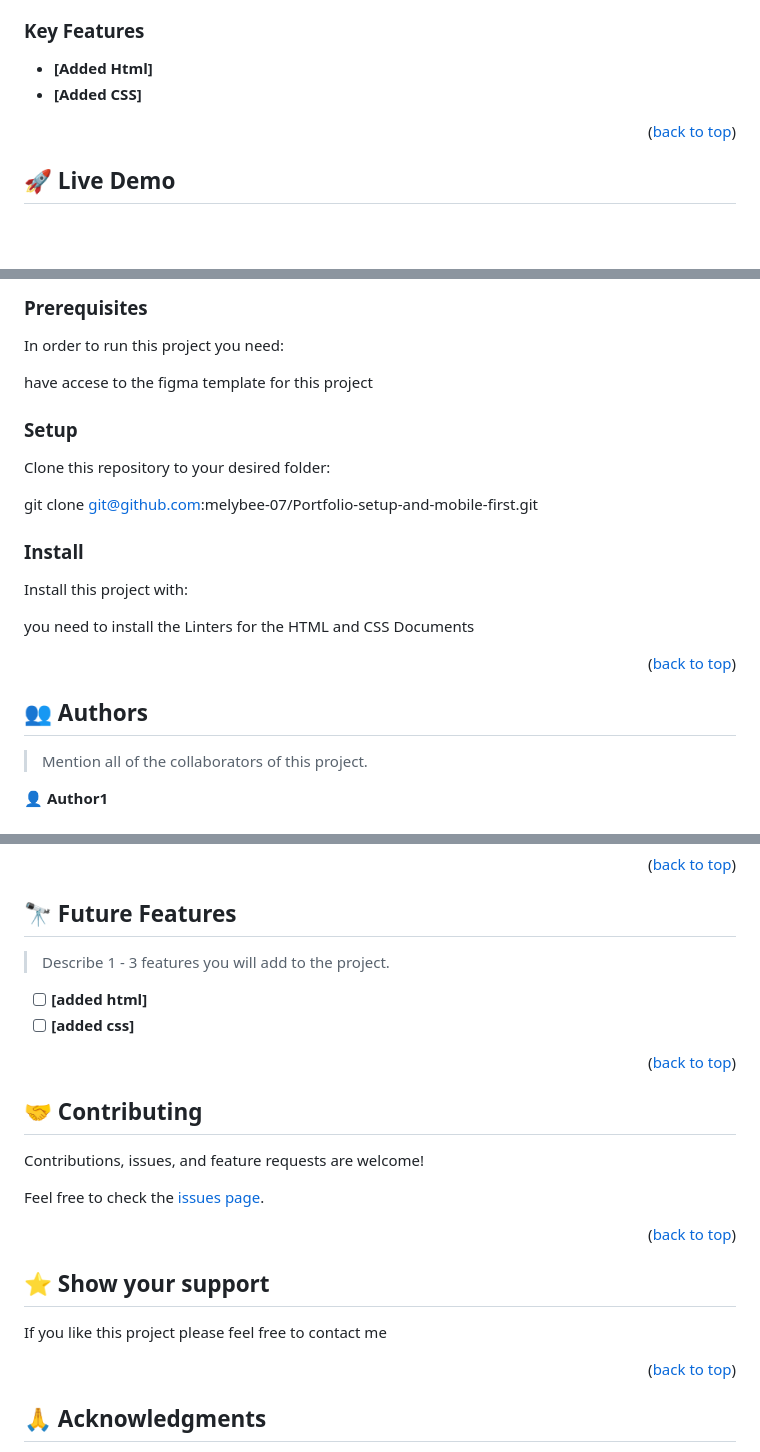
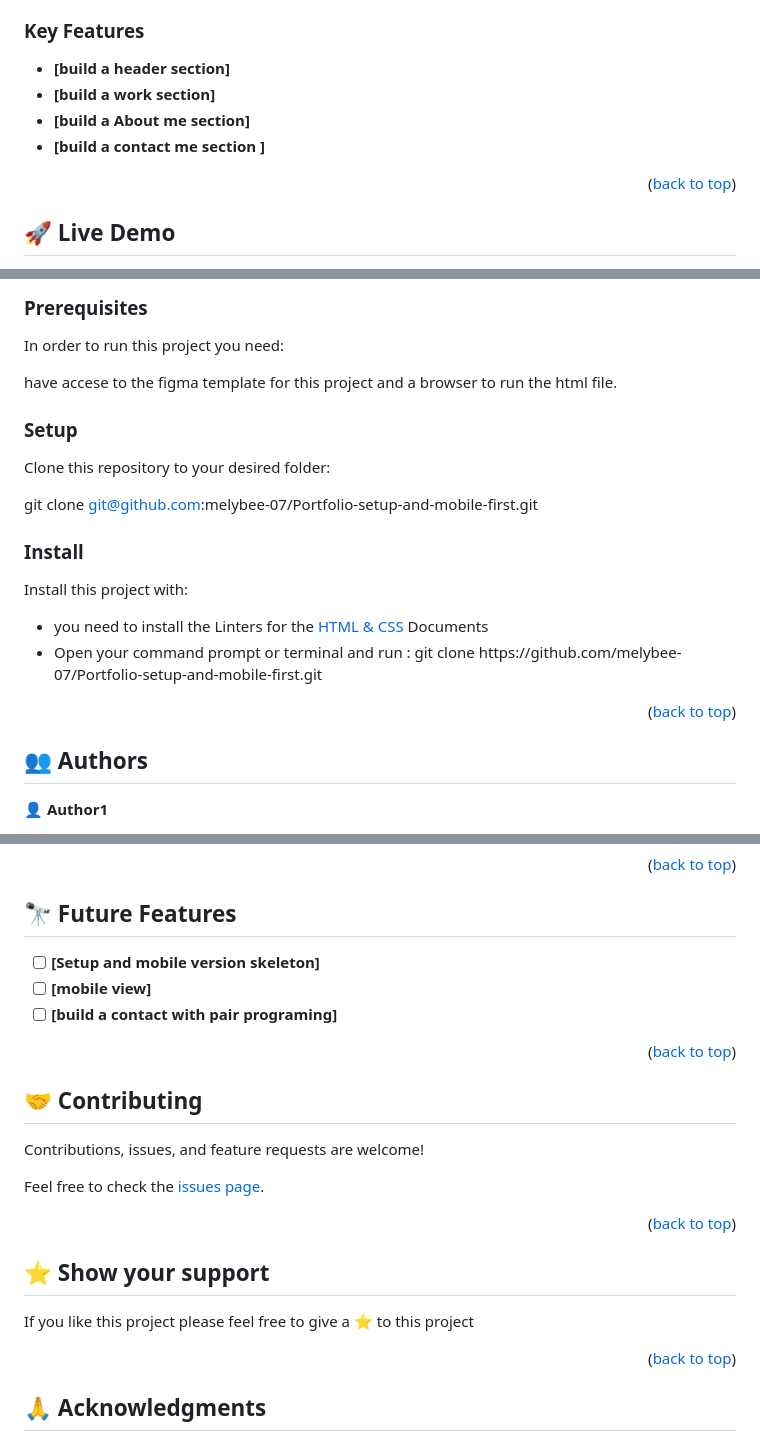
Before and after one commit to melybee-07/Portfolio-setup-and-mobile-first, a Markdown page: README.md, 3 parts joined by grey strips. Rendered like a GitHub page; blank space fills up the shorter version.

Commit message:
changing my README file

```diff
--- a/README.md
+++ b/README.md
@@ -69,9 +63,10 @@
 
 ### Key Features <a name="key-features"></a>
 
-
-- **[Added Html]**
-- **[Added CSS]**
+- **[build a header section]**
+- **[build a work section]**
+- **[build a About me section]**
+- **[build a contact me section ]**
 
 
 <p align="right">(<a href="#readme-top">back to top</a>)</p>
@@ -96,7 +91,7 @@
 
 In order to run this project you need:
 
-have accese to the figma template for this project
+have accese to the figma template for this project and a browser to run the html file.
 
 
 ### Setup
@@ -109,7 +104,11 @@ git clone git@github.com:melybee-07/Portfolio-setup-and-mobile-first.git
 
 Install this project with:
 
-you need to install the Linters for the HTML and CSS Documents
+<ul>
+  <li>you need to install the Linters for the  <a href="https://github.com/microverseinc/linters-config/tree/master/html-css">HTML & CSS </a> Documents</li>
+  <li>Open your command prompt or terminal and run : git clone <a href="https://github.com/melybee-07/Portfolio-setup-and-mobile-first.git"></a> https://github.com/melybee-07/Portfolio-setup-and-mobile-first.git</li>
+</ul>
+
 
 
 <p align="right">(<a href="#readme-top">back to top</a>)</p>
@@ -118,7 +117,6 @@ you need to install the Linters for the HTML and CSS Documents
 
 ## 👥 Authors <a name="authors"></a>
 
-> Mention all of the collaborators of this project.
 
 👤 **Author1**
 
@@ -138,10 +136,9 @@ you need to install the Linters for the HTML and CSS Documents
 
 ## 🔭 Future Features <a name="future-features"></a>
 
-> Describe 1 - 3 features you will add to the project.
-
-- [ ] **[added html]**
-- [ ] **[added css]**
+- [ ] **[Setup and mobile version skeleton]**
+- [ ] **[mobile view]**
+- [ ] **[build a contact with pair programing]**
 
 <p align="right">(<a href="#readme-top">back to top</a>)</p>
 
@@ -160,7 +157,7 @@ Feel free to check the [issues page](../../issues/).
 ## ⭐️ Show your support <a name="support"></a>
 
 
-If you like this project please feel free to contact me
+If you like this project please feel free to give a ⭐️ to this project
 
 <p align="right">(<a href="#readme-top">back to top</a>)</p>
 
```
Also changed, not shown: other parts of README.md (+10 -16 lines).
